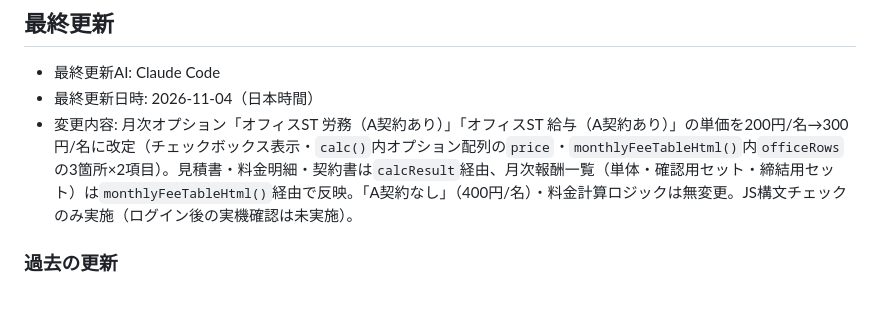
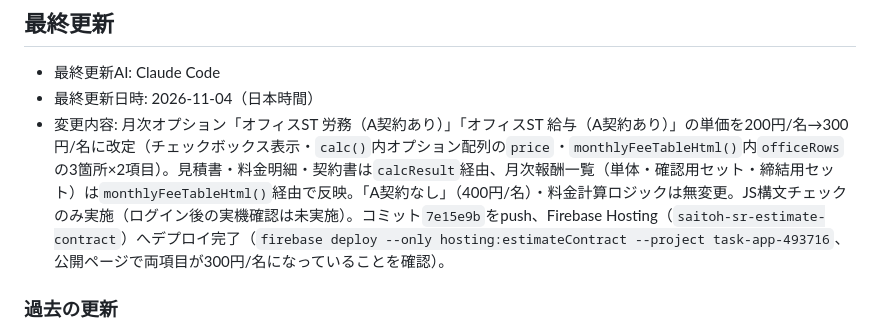
Before and after one commit to hiro-saitoh-sr/estimate-contract-app, a Markdown page: PROJECT_STATUS.md, the part around the change. Drawn GitHub-style; blank space fills up the shorter version.

Commit message:
docs: PROJECT_STATUS.mdにオフィスST単価改定のデプロイ完了を反映
Co-Authored-By: Claude Opus 5.5 <noreply@anthropic.com>

```diff
--- a/PROJECT_STATUS.md
+++ b/PROJECT_STATUS.md
@@ -105,7 +105,7 @@
 
 - 最終更新AI: Claude Code
 - 最終更新日時: 2026-11-04（日本時間）
-- 変更内容: 月次オプション「オフィスST 労務（A契約あり）」「オフィスST 給与（A契約あり）」の単価を200円/名→300円/名に改定（チェックボックス表示・`calc()`内オプション配列の`price`・`monthlyFeeTableHtml()`内`officeRows`の3箇所×2項目）。見積書・料金明細・契約書は`calcResult`経由、月次報酬一覧（単体・確認用セット・締結用セット）は`monthlyFeeTableHtml()`経由で反映。「A契約なし」（400円/名）・料金計算ロジックは無変更。JS構文チェックのみ実施（ログイン後の実機確認は未実施）。
+- 変更内容: 月次オプション「オフィスST 労務（A契約あり）」「オフィスST 給与（A契約あり）」の単価を200円/名→300円/名に改定（チェックボックス表示・`calc()`内オプション配列の`price`・`monthlyFeeTableHtml()`内`officeRows`の3箇所×2項目）。見積書・料金明細・契約書は`calcResult`経由、月次報酬一覧（単体・確認用セット・締結用セット）は`monthlyFeeTableHtml()`経由で反映。「A契約なし」（400円/名）・料金計算ロジックは無変更。JS構文チェックのみ実施（ログイン後の実機確認は未実施）。コミット`7e15e9b`をpush、Firebase Hosting（`saitoh-sr-estimate-contract`）へデプロイ完了（`firebase deploy --only hosting:estimateContract --project task-app-493716`、公開ページで両項目が300円/名になっていることを確認）。
 
 ### 過去の更新
 
```
